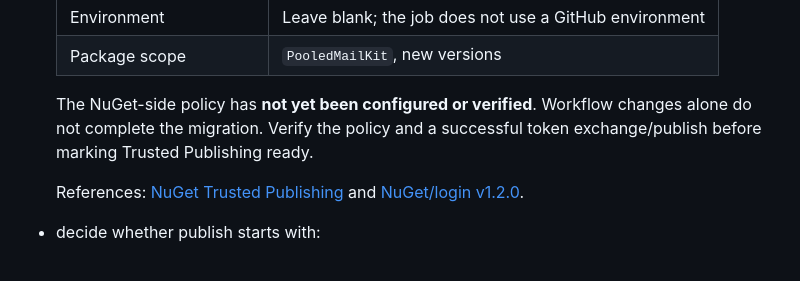
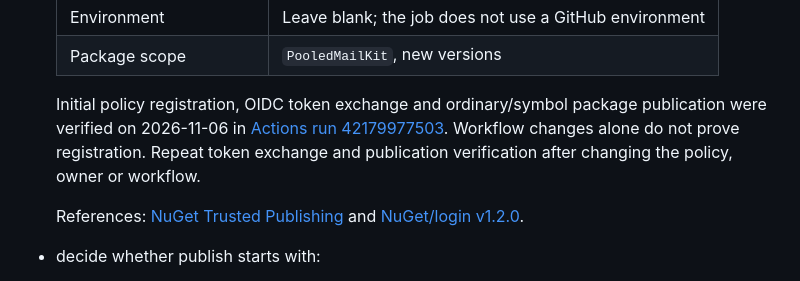
Before and after one commit to synthaicode/MailKit.Pooling, a Markdown page: docs/release/nuget-publish-checklist.md, the part around the change. GitHub-like rendering.

```diff
--- a/docs/release/nuget-publish-checklist.md
+++ b/docs/release/nuget-publish-checklist.md
@@ -120,9 +120,10 @@ Use it as a release gate, not just as a rough to-do memo.
   | Environment | Leave blank; the job does not use a GitHub environment |
   | Package scope | `PooledMailKit`, new versions |
 
-  The NuGet-side policy has **not yet been configured or verified**. Workflow
-  changes alone do not complete the migration. Verify the policy and a successful
-  token exchange/publish before marking Trusted Publishing ready.
+  Initial policy registration, OIDC token exchange and ordinary/symbol package
+  publication were verified on 2026-11-06 in [Actions run 42179977503](https://github.com/synthaicode/MailKit.Pooling/actions/runs/42179977503).
+  Workflow changes alone do not prove registration. Repeat token exchange and
+  publication verification after changing the policy, owner or workflow.
 
   References: [NuGet Trusted Publishing](https://learn.microsoft.com/en-us/nuget/nuget-org/trusted-publishing)
   and [NuGet/login v1.2.0](https://github.com/NuGet/login/blob/v1.2.0/README.md).
```
Also changed, not shown: docs/verification/2026-11-06-reliability-release.md (+45 -0 lines).
